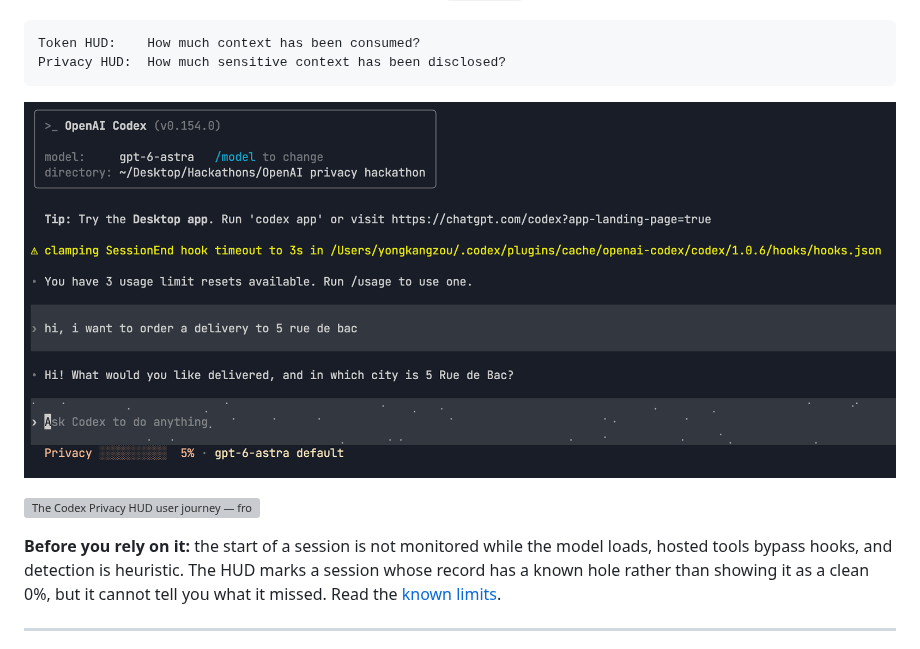
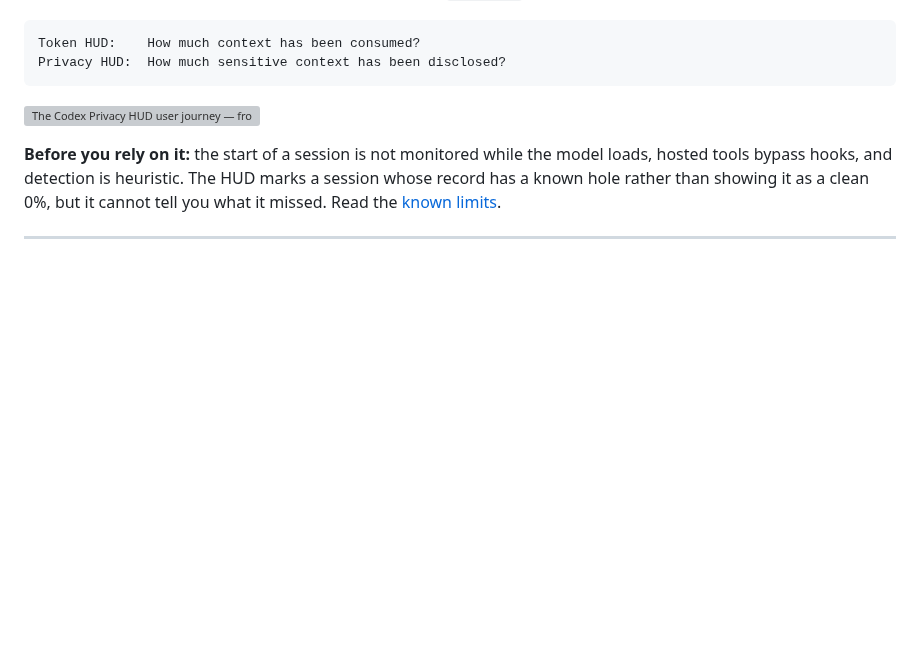
Before and after one commit to inin-zou/codex-privacy-hud, a Markdown page: README.md, the part around one of its changes. Rendered like a GitHub page; pictures changed too: docs/images/codex-privacy-example.png (deleted); blank space fills up the shorter version; grey boxes are pictures that could not be loaded.

Commit message:
docs: the full-session screenshot is the banner
codex-privacy-example.png becomes banner.png, replacing the composer
crop, and its second placement under the Token HUD block goes away.

````diff
--- a/README.md
+++ b/README.md
@@ -20,8 +20,6 @@ Detection runs on your own machine, via [`openai/privacy-filter`](https://huggin
 Token HUD:    How much context has been consumed?
 Privacy HUD:  How much sensitive context has been disclosed?
 ```
-
-![A real Codex 0.154 session running the patched build: one prompt containing a street address, the model's reply, and the Privacy item under the composer already at 5%, beside Codex's own model item](docs/images/codex-privacy-example.png)
 
 ![The Codex Privacy HUD user journey — from the ambient disclosure bar through the session audit, exposure detail, and minimizing a payload before it reaches an external tool](docs/images/user-journey-mockup.png)
 
````
Also changed, not shown: other parts of README.md (+1 -1 lines), README.zh-CN.md (+1 -3 lines), docs/images/banner.png.
